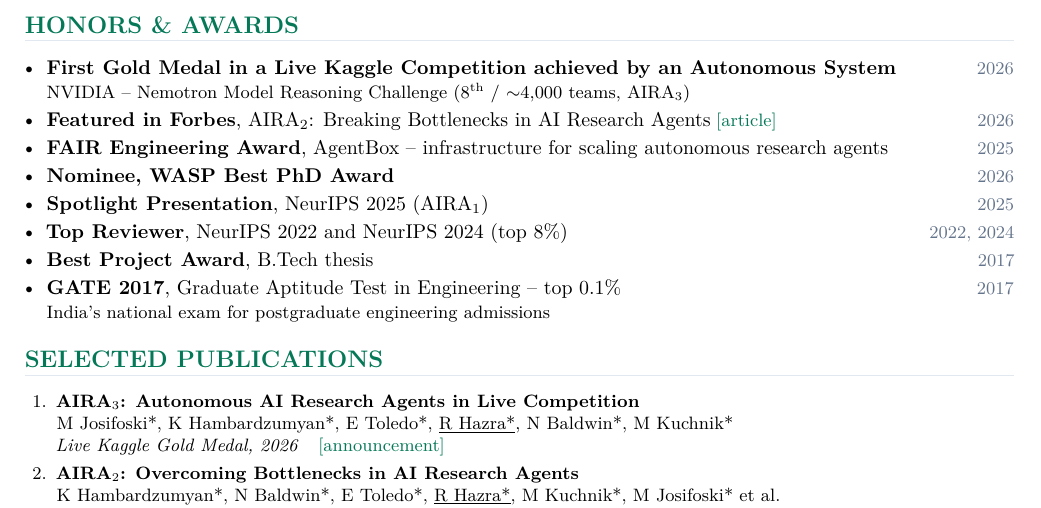
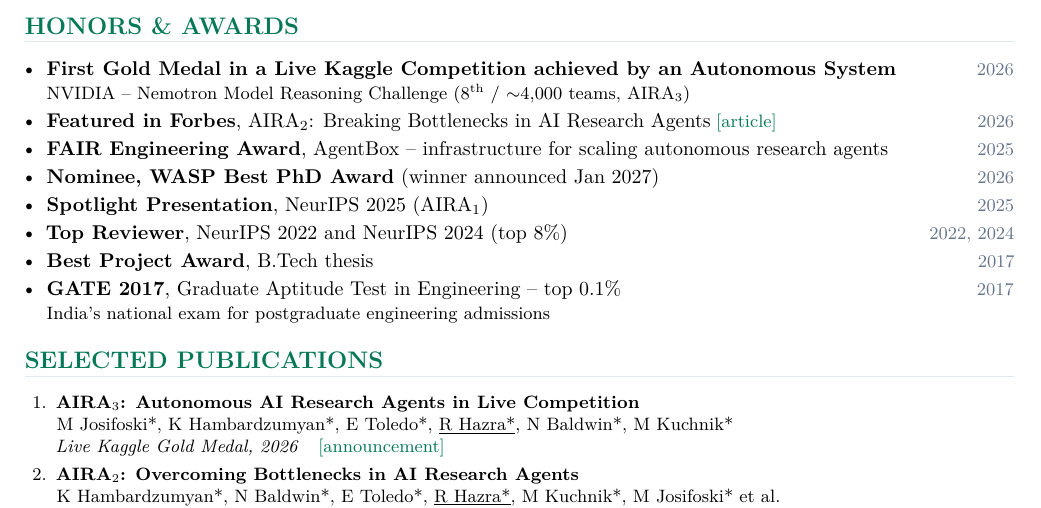
Before and after one commit to RishiHazra/rishihazra.github.io, a LaTeX CV (cv.tex): part of page 2 of 3, cut so that both start at the same text. Compiled offline with pdfLaTeX.

Commit message:
CV: WASP Best PhD Award nominee, winner announced Jan 2027

```diff
--- a/cv.tex
+++ b/cv.tex
@@ -134,7 +134,7 @@
     {\small NVIDIA -- Nemotron Model Reasoning Challenge (8\textsuperscript{th} / $\sim$4,000 teams, AIRA$_3$)}
   \item \textbf{Featured in Forbes}, AIRA$_2$: Breaking Bottlenecks in AI Research Agents\;\cvlink{article}{https://www.forbes.com/sites/jonmarkman/2026/04/01/aira_2-breaking-bottlenecks-in-ai-research-agents/}\hfill{\small\color{subtle}2026}
   \item \textbf{FAIR Engineering Award}, AgentBox -- infrastructure for scaling autonomous research agents\hfill{\small\color{subtle}2025}
-    \item \textbf{Nominee, WASP Best PhD Award}\hfill{\small\color{subtle}2026}
+    \item \textbf{Nominee, WASP Best PhD Award} (winner announced Jan 2027)\hfill{\small\color{subtle}2026}
   \item \textbf{Spotlight Presentation}, NeurIPS 2025 (AIRA$_1$)\hfill{\small\color{subtle}2025}
   \item \textbf{Top Reviewer}, NeurIPS 2022 and NeurIPS 2024 (top 8\%)\hfill{\small\color{subtle}2022, 2024}
   \item \textbf{Best Project Award}, B.Tech thesis\hfill{\small\color{subtle}2017}
```
Also changed, not shown: _data/cv.yml (+1 -1 lines), assets/pdf/CV_Rishi.pdf.
